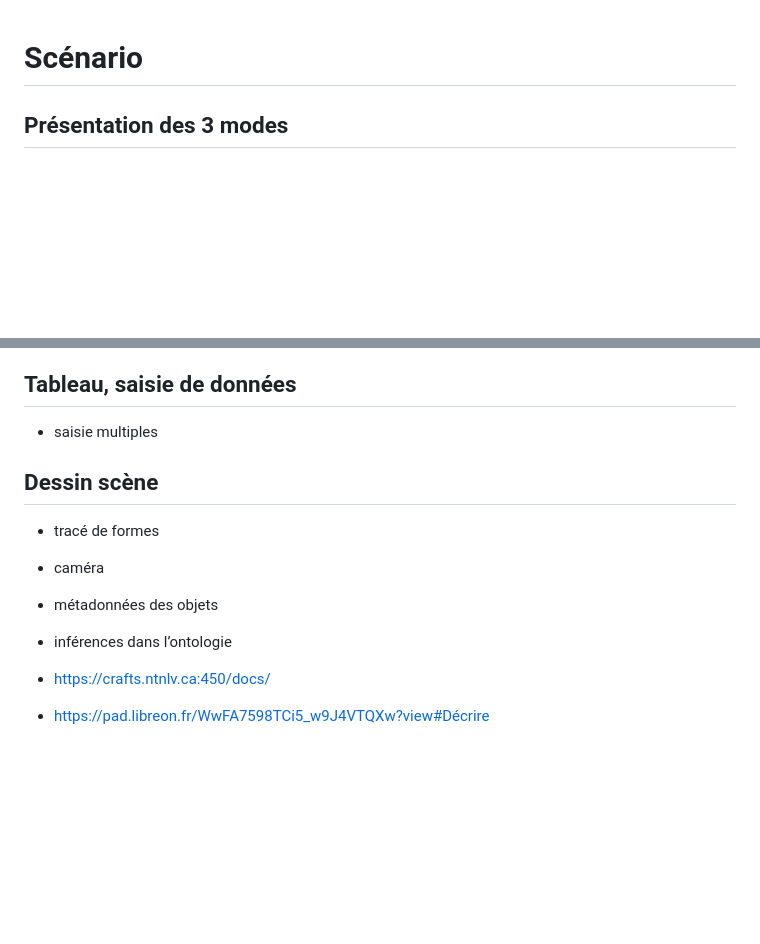
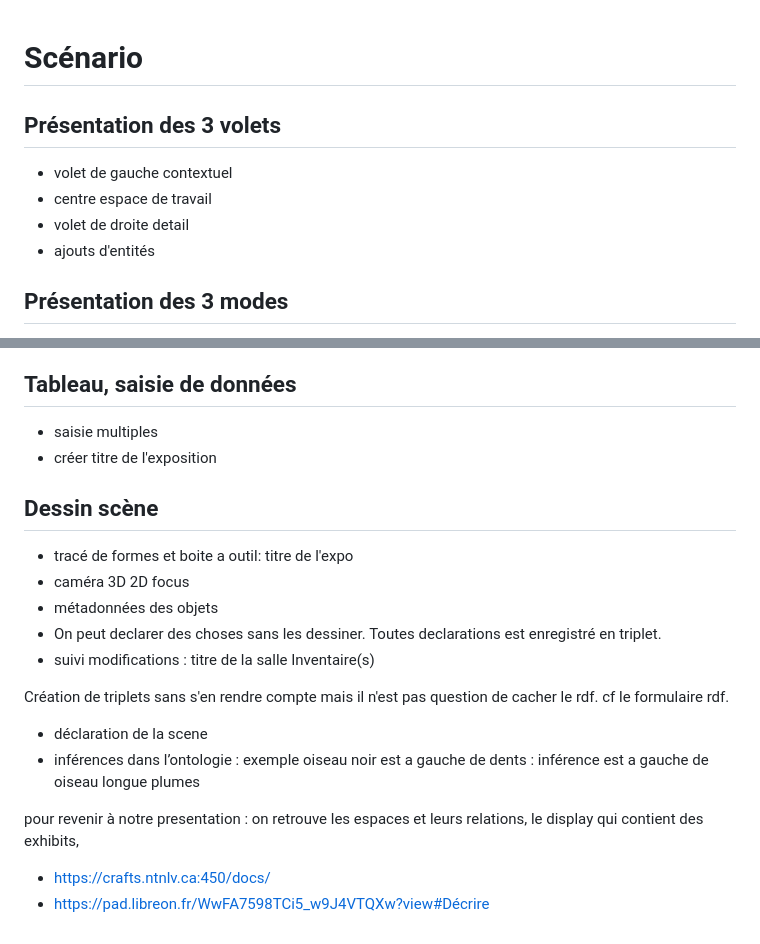
Before and after one commit to ouvroir/atelier-display, a Markdown page: humanistica2026/scenario.md, 2 parts joined by grey strips. GitHub-like rendering; blank space fills up the shorter version.

```diff
--- a/humanistica2026/scenario.md
+++ b/humanistica2026/scenario.md
@@ -1,4 +1,10 @@
 # Scénario
+
+## Présentation des 3 volets
+- volet de gauche contextuel
+- centre espace de travail
+- volet de droite detail
+- ajouts d'entités
 
 ## Présentation des 3 modes
 - sources
@@ -11,13 +17,22 @@
 
 ## Tableau, saisie de données
 - saisie multiples
+- créer titre de l'exposition
+
 
 ## Dessin scène
-- tracé de formes
-- caméra
+- tracé de formes et boite a outil: titre de l'expo
+- caméra 3D 2D focus
 - métadonnées des objets
-- inférences dans l’ontologie
+- On peut declarer des choses sans les dessiner. Toutes declarations est enregistré en triplet.
+- suivi modifications : titre de la salle Inventaire(s)
 
+Création de triplets sans s'en rendre compte mais il n'est pas question de cacher le rdf. cf le formulaire rdf.
+- déclaration de la scene
+- inférences dans l’ontologie : exemple oiseau noir est a gauche de dents : inférence est a gauche de oiseau longue plumes
+
+
+pour revenir à notre presentation : on retrouve les espaces et leurs relations, le display qui contient des exhibits,
 
 - https://crafts.ntnlv.ca:450/docs/
 - https://pad.libreon.fr/WwFA7598TCi5_w9J4VTQXw?view#Décrire
```
Also changed, not shown: humanistica2026/2026-05-22-humanistica.md (+20 -38 lines), img/cidoc.jpg (added), img/problematique.png (added), img/process.png (added), 3 other files.
